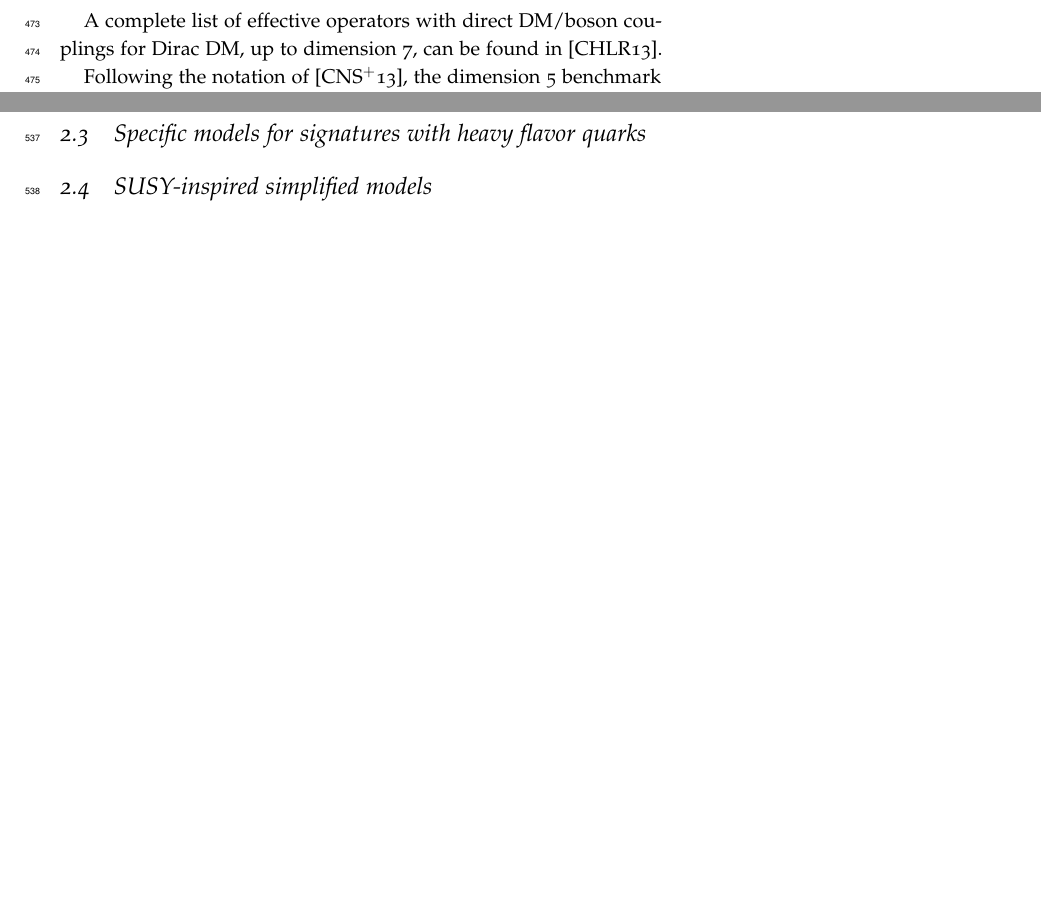
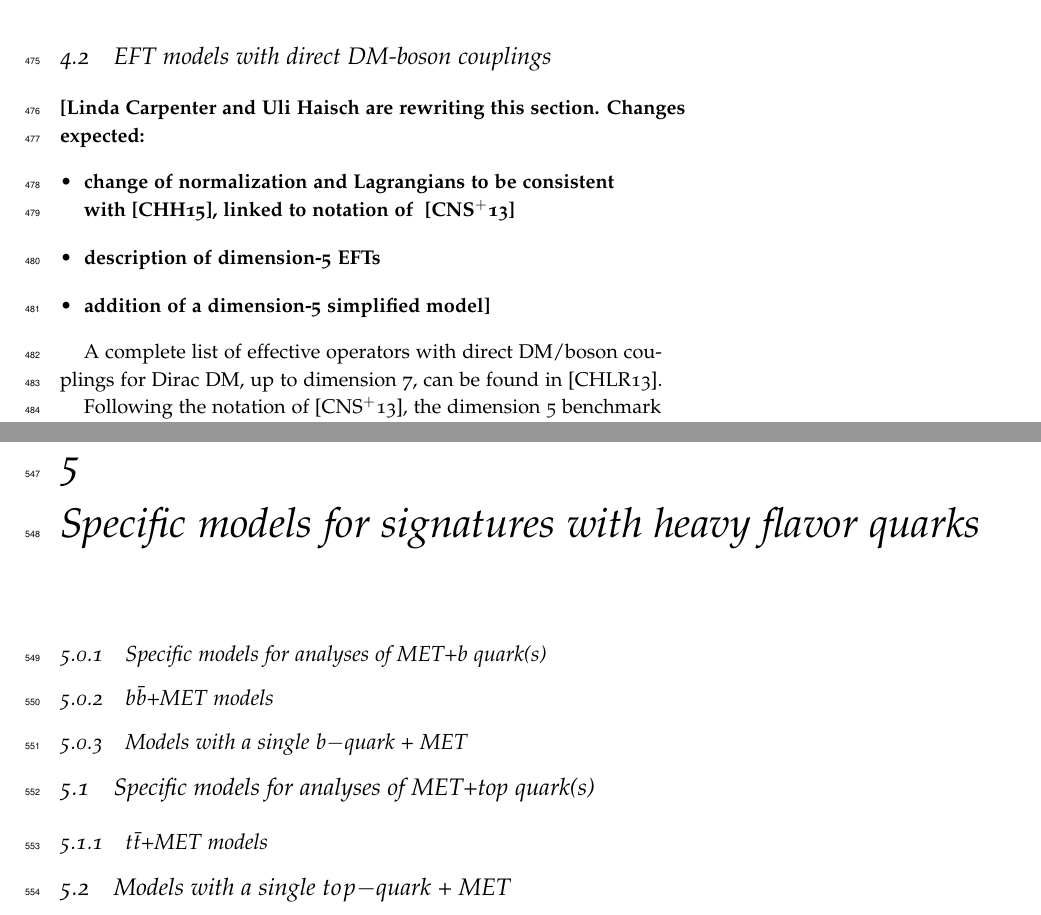
Before and after one commit to LHC-DMWG/DMF-EarlyRun2Models-whitepaper, a LaTeX book (doc/doc.tex, which reads doc/tex/DMHFModels.tex, doc/tex/EWSpecificModels.tex): two parts of pages 26 and 29 of 43 before the commit and two parts of pages 28 and 35 of 47 after it, joined at a grey line, cut at the place of the change, the shorter picture padded with empty space. Compiled offline with pdfLaTeX; a LaTeX package or settings file that is missing is left out.

Commit message:
Harmonized structure with summary
git-svn-id: svn+ssh://svn.cern.ch/reps/LHCDMF/trunk@82 4525493e-7705-40b1-a816-d608a930855b

```diff
--- a/doc/doc.tex
+++ b/doc/doc.tex
@@ -91,8 +91,7 @@
 \label{subsec:EWSpecificModels}
 \input{tex/EWSpecificModels}
 
-\section{Specific models for signatures with heavy flavor quarks}
+\chapter{Specific models for signatures with heavy flavor quarks}
 \label{subsec:DMHFModels}
 \input{tex/DMHFModels}
 
-\section{SUSY-inspired simplified models}
--- a/doc/tex/DMHFModels.tex
+++ b/doc/tex/DMHFModels.tex
@@ -0,0 +1,11 @@
+\subsection{Specific models for analyses of MET+b quark(s)}
+
+\subsection{$b \bar{b}$+MET models}
+
+\subsection{Models with a single $b-$quark + MET}
+
+\section{Specific models for analyses of MET+top quark(s)}
+
+\subsection{$t \bar{t}$+MET models}
+
+\section{Models with a single $top-$quark + MET}
--- a/doc/tex/EWSpecificModels.tex
+++ b/doc/tex/EWSpecificModels.tex
@@ -182,7 +182,15 @@ cards can be found on SVN \textbf{[TODO: Add SVN location]}.
 The parton shower is done using Pythia 8, with a matching scale of...
 \textbf{[TODO: To be completed.]}
 
-\newthought{EFT models with direct DM-boson couplings}
+\section{EFT models with direct DM-boson couplings}
+
+\textbf{[Linda Carpenter and Uli Haisch are rewriting this section. Changes expected:
+\begin{itemize}
+ \item change of normalization and Lagrangians to be consistent with~\cite{Crivellin:2015wva},
+ linked to notation of ~\cite{Carpenter:2012rg}
+ \item description of dimension-5 EFTs
+ \item addition of a dimension-5 simplified model]
+\end{itemize}}
 
 A complete list of effective operators with direct DM/boson couplings for
 Dirac DM, up to dimension 7, can be found in~\cite{Cotta:2012nj}.
```
Also changed, not shown: doc/tex/MonojetLikeModels.tex (+4 -4 lines), doc/doc.pdf, doc/doc.tex (17 more changed lines), doc/tex/EWSpecificModels.tex (10 more changed lines).
